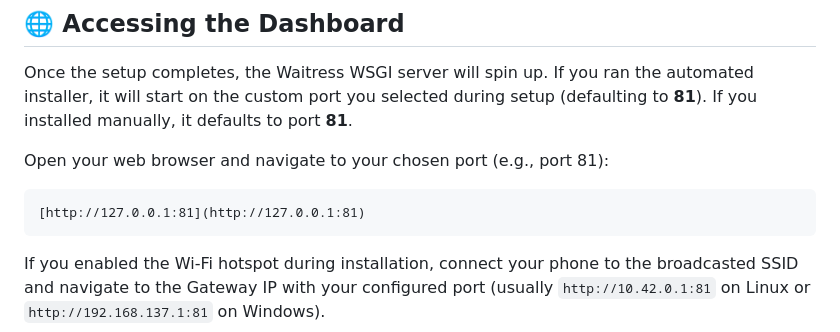
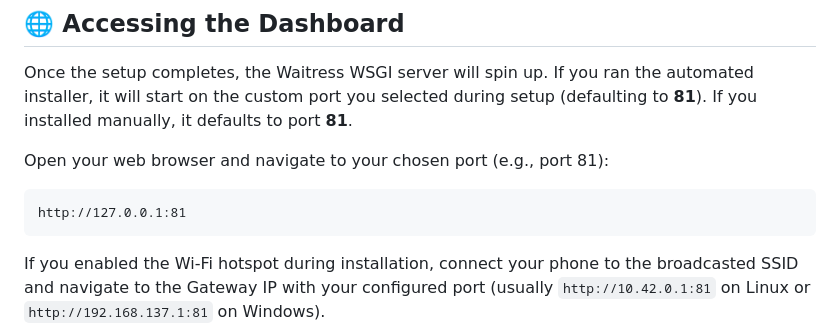
Before and after one commit to Chrisb003/Network-Testing-Tools, a Markdown page: README.md, the part around the change. Rendered like a GitHub page.

````diff
--- a/README.md
+++ b/README.md
@@ -73,7 +73,7 @@ Once the setup completes, the Waitress WSGI server will spin up. If you ran the
 
 Open your web browser and navigate to your chosen port (e.g., port 81):
 ```text
-[http://127.0.0.1:81](http://127.0.0.1:81)
+http://127.0.0.1:81
 ```
 If you enabled the Wi-Fi hotspot during installation, connect your phone to the broadcasted SSID and navigate to the Gateway IP with your configured port (usually `http://10.42.0.1:81` on Linux or `http://192.168.137.1:81` on Windows).
 
````
